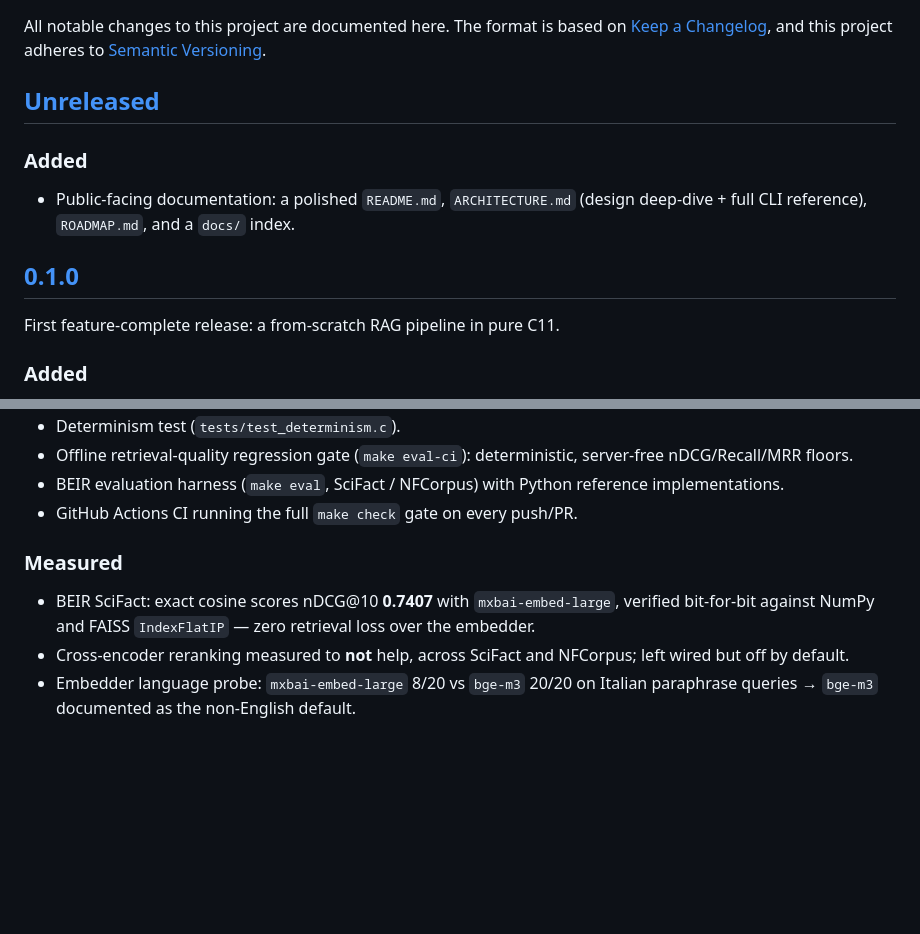
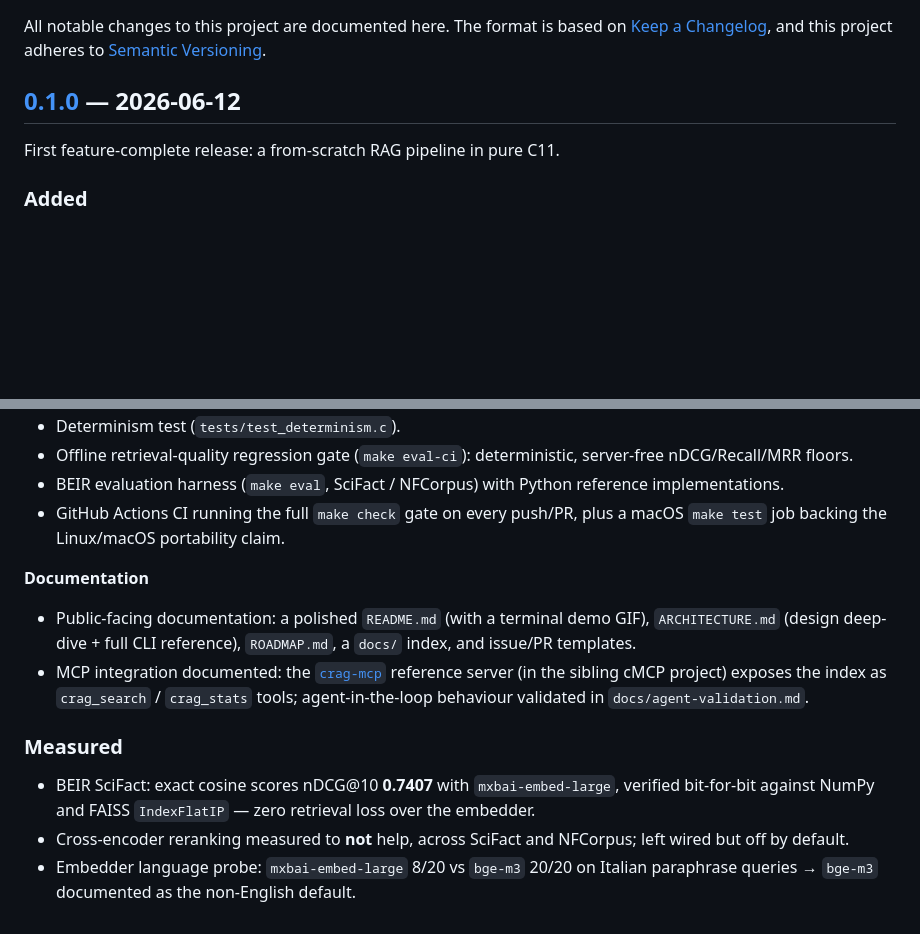
Before and after one commit to Simon-oid/cRAG, a Markdown page: CHANGELOG.md, 2 parts joined by grey strips. Drawn GitHub-style; blank space fills up the shorter version.

```diff
--- a/CHANGELOG.md
+++ b/CHANGELOG.md
@@ -4,13 +4,7 @@ All notable changes to this project are documented here. The format is based on
 [Keep a Changelog](https://keepachangelog.com/en/1.1.0/), and this project
 adheres to [Semantic Versioning](https://semver.org/spec/v2.0.0.html).
 
-## [Unreleased]
-
-### Added
-- Public-facing documentation: a polished `README.md`, `ARCHITECTURE.md`
-  (design deep-dive + full CLI reference), `ROADMAP.md`, and a `docs/` index.
-
-## [0.1.0]
+## [0.1.0] — 2026-06-12
 
 First feature-complete release: a from-scratch RAG pipeline in pure C11.
 
@@ -61,7 +55,17 @@ First feature-complete release: a from-scratch RAG pipeline in pure C11.
   server-free nDCG/Recall/MRR floors.
 - BEIR evaluation harness (`make eval`, SciFact / NFCorpus) with Python
   reference implementations.
-- GitHub Actions CI running the full `make check` gate on every push/PR.
+- GitHub Actions CI running the full `make check` gate on every push/PR, plus
+  a macOS `make test` job backing the Linux/macOS portability claim.
+
+**Documentation**
+- Public-facing documentation: a polished `README.md` (with a terminal demo
+  GIF), `ARCHITECTURE.md` (design deep-dive + full CLI reference),
+  `ROADMAP.md`, a `docs/` index, and issue/PR templates.
+- MCP integration documented: the [`crag-mcp`](https://github.com/Simon-oid/cMCP/tree/main/tools/crag-mcp)
+  reference server (in the sibling cMCP project) exposes the index as
+  `crag_search` / `crag_stats` tools; agent-in-the-loop behaviour validated in
+  `docs/agent-validation.md`.
 
 ### Measured
 - BEIR SciFact: exact cosine scores nDCG@10 **0.7407** with `mxbai-embed-large`,
```
Also changed, not shown: other parts of CHANGELOG.md (+0 -1 lines), .github/ISSUE_TEMPLATE/bug_report.md (added, +32 -0 lines), .github/ISSUE_TEMPLATE/feature_request.md (added, +26 -0 lines), .github/PULL_REQUEST_TEMPLATE.md (added, +13 -0 lines), README.md (+31 -1 lines), docs/demo.gif (added), 1 other file.
